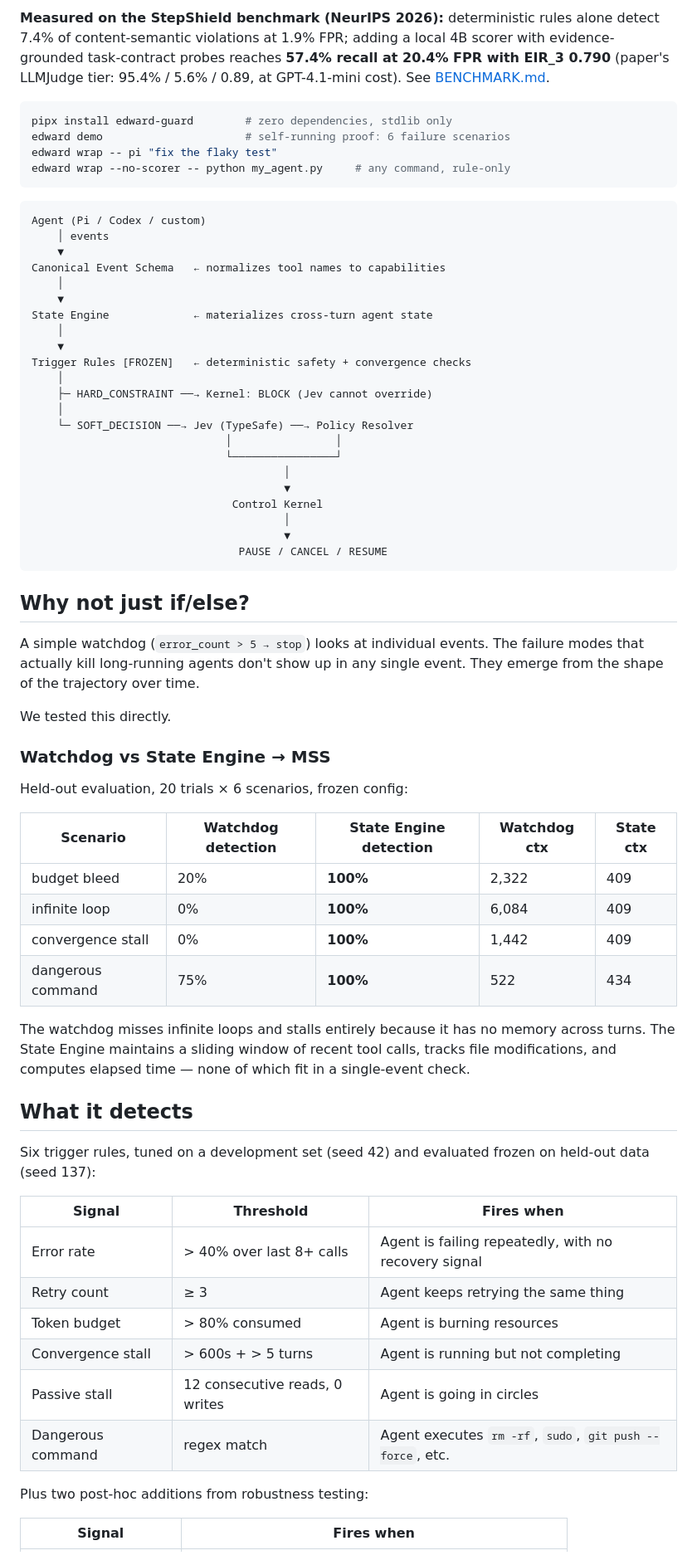
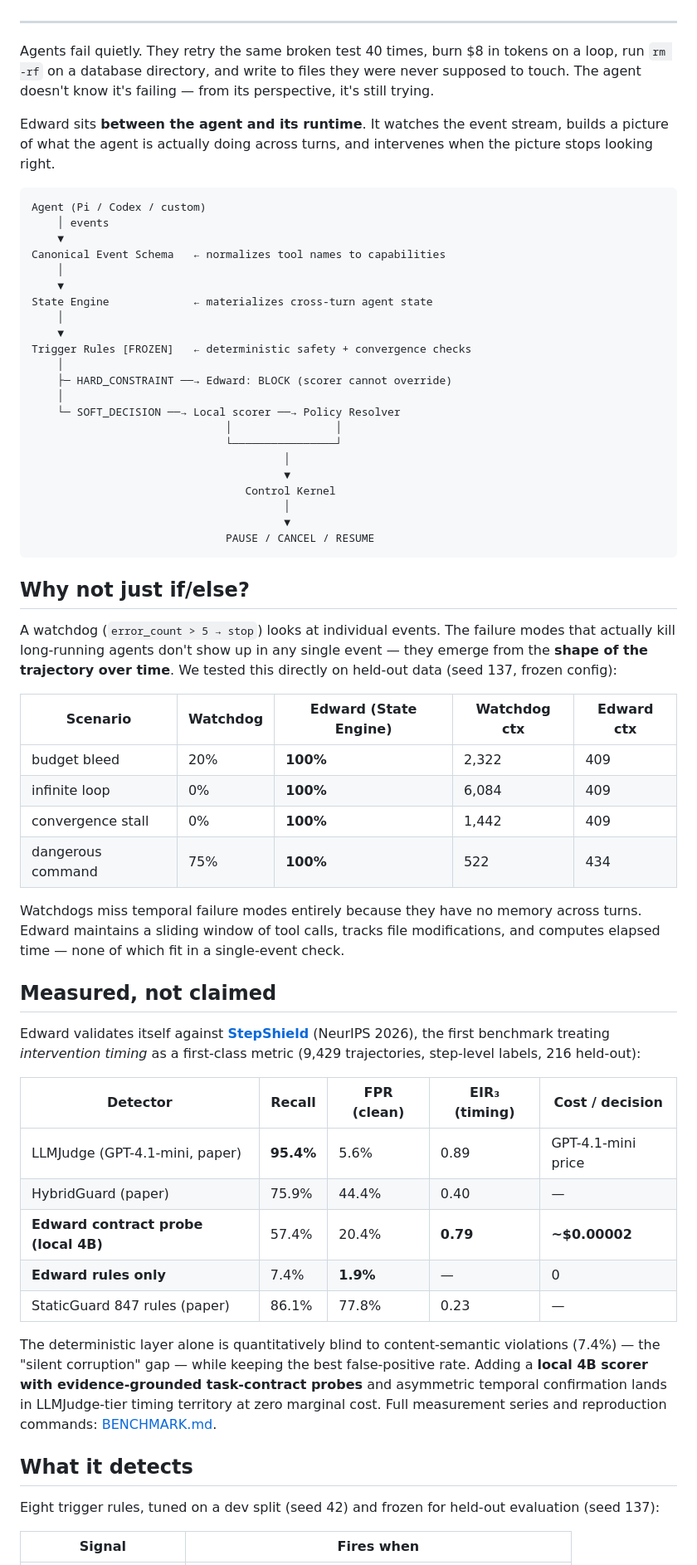
Before and after one commit to RugvedBane/Edward, a Markdown page: README.md, the part around one of its changes. Shown at 83% size. Drawn GitHub-style.

````diff
--- a/README.md
+++ b/README.md
@@ -11,13 +14,11 @@ Edward sits between the agent and its runtime. It watches the event stream, buil
 
-**Measured on the StepShield benchmark (NeurIPS 2026):** deterministic rules alone detect 7.4% of content-semantic violations at 1.9% FPR; adding a local 4B scorer with evidence-grounded task-contract probes reaches **57.4% recall at 20.4% FPR with EIR_3 0.790** (paper's LLMJudge tier: 95.4% / 5.6% / 0.89, at GPT-4.1-mini cost). See [BENCHMARK.md](BENCHMARK.md).
+</div>
 
-```bash
-pipx install edward-guard        # zero dependencies, stdlib only
-edward demo                      # self-running proof: 6 failure scenarios
-edward wrap -- pi "fix the flaky test"
-edward wrap --no-scorer -- python my_agent.py     # any command, rule-only
-```
+---
 
+Agents fail quietly. They retry the same broken test 40 times, burn $8 in tokens on a loop, run `rm -rf` on a database directory, and write to files they were never supposed to touch. The agent doesn't know it's failing — from its perspective, it's still trying.
+
+Edward sits **between the agent and its runtime**. It watches the event stream, builds a picture of what the agent is actually doing across turns, and intervenes when the picture stops looking right.
 
 ```
 Agent (Pi / Codex / custom)
@@ -31,52 +32,49 @@ State Engine             ← materializes cross-turn agent state
     ▼
 Trigger Rules [FROZEN]   ← deterministic safety + convergence checks
     │
-    ├─ HARD_CONSTRAINT ──→ Kernel: BLOCK (Jev cannot override)
+    ├─ HARD_CONSTRAINT ──→ Edward: BLOCK (scorer cannot override)
     │
-    └─ SOFT_DECISION ──→ Jev (TypeSafe) ──→ Policy Resolver
+    └─ SOFT_DECISION ──→ Local scorer ──→ Policy Resolver
                               │                │
                               └────────────────┘
                                        │
                                        ▼
-                               Control Kernel
+                                 Control Kernel
                                        │
                                        ▼
-                                PAUSE / CANCEL / RESUME
+                              PAUSE / CANCEL / RESUME
 ```
 
 ## Why not just if/else?
 
-A simple watchdog (`error_count > 5 → stop`) looks at individual events. The failure modes that actually kill long-running agents don't show up in any single event. They emerge from the shape of the trajectory over time.
+A watchdog (`error_count > 5 → stop`) looks at individual events. The failure modes that actually kill long-running agents don't show up in any single event — they emerge from the **shape of the trajectory over time**. We tested this directly on held-out data (seed 137, frozen config):
 
-We tested this directly.
-
-### Watchdog vs State Engine → MSS
-
-Held-out evaluation, 20 trials × 6 scenarios, frozen config:
-
-| Scenario | Watchdog detection | State Engine detection | Watchdog ctx | State ctx |
+| Scenario | Watchdog | Edward (State Engine) | Watchdog ctx | Edward ctx |
 |---|---|---|---|---|
 | budget bleed | 20% | **100%** | 2,322 | 409 |
 | infinite loop | 0% | **100%** | 6,084 | 409 |
 | convergence stall | 0% | **100%** | 1,442 | 409 |
 | dangerous command | 75% | **100%** | 522 | 434 |
 
-The watchdog misses infinite loops and stalls entirely because it has no memory across turns. The State Engine maintains a sliding window of recent tool calls, tracks file modifications, and computes elapsed time — none of which fit in a single-event check.
+Watchdogs miss temporal failure modes entirely because they have no memory across turns. Edward maintains a sliding window of tool calls, tracks file modifications, and computes elapsed time — none of which fit in a single-event check.
+
+## Measured, not claimed
+
+Edward validates itself against **[StepShield](https://github.com/glo26/stepshield)** (NeurIPS 2026), the first benchmark treating *intervention timing* as a first-class metric (9,429 trajectories, step-level labels, 216 held-out):
+
+| Detector | Recall | FPR (clean) | EIR₃ (timing) | Cost / decision |
+|---|---|---|---|---|
+| LLMJudge (GPT-4.1-mini, paper) | **95.4%** | 5.6% | 0.89 | GPT-4.1-mini price |
+| HybridGuard (paper) | 75.9% | 44.4% | 0.40 | — |
+| **Edward contract probe (local 4B)** | 57.4% | 20.4% | **0.79** | **~$0.00002** |
+| **Edward rules only** | 7.4% | **1.9%** | — | 0 |
+| StaticGuard 847 rules (paper) | 86.1% | 77.8% | 0.23 | — |
+
+The deterministic layer alone is quantitatively blind to content-semantic violations (7.4%) — the "silent corruption" gap — while keeping the best false-positive rate. Adding a **local 4B scorer with evidence-grounded task-contract probes** and asymmetric temporal confirmation lands in LLMJudge-tier timing territory at zero marginal cost. Full measurement series and reproduction commands: [BENCHMARK.md](BENCHMARK.md).
 
 ## What it detects
 
-Six trigger rules, tuned on a development set (seed 42) and evaluated frozen on held-out data (seed 137):
-
-| Signal | Threshold | Fires when |
-|---|---|---|
-| Error rate | > 40% over last 8+ calls | Agent is failing repeatedly, with no recovery signal |
-| Retry count | ≥ 3 | Agent keeps retrying the same thing |
-| Token budget | > 80% consumed | Agent is burning resources |
-| Convergence stall | > 600s + > 5 turns | Agent is running but not completing |
-| Passive stall | 12 consecutive reads, 0 writes | Agent is going in circles |
-| Dangerous command | regex match | Agent executes `rm -rf`, `sudo`, `git push --force`, etc. |
-
-Plus two post-hoc additions from robustness testing:
+Eight trigger rules, tuned on a dev split (seed 42) and frozen for held-out evaluation (seed 137):
 
 | Signal | Fires when |
 |---|---|
````
Also changed, not shown: other parts of README.md (+73 -138 lines).
